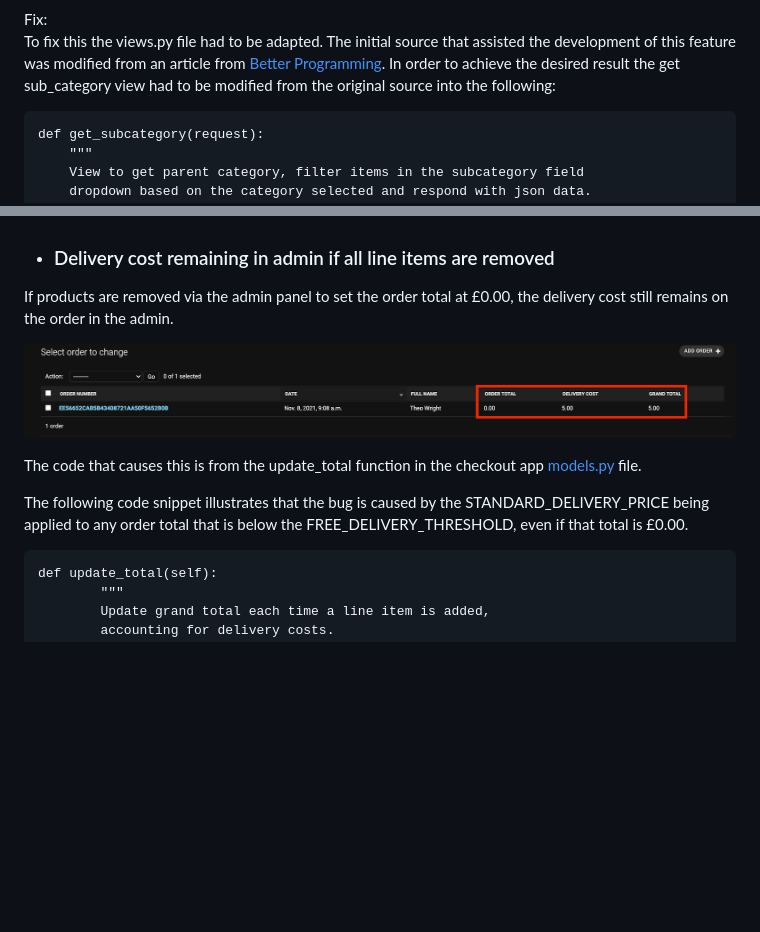
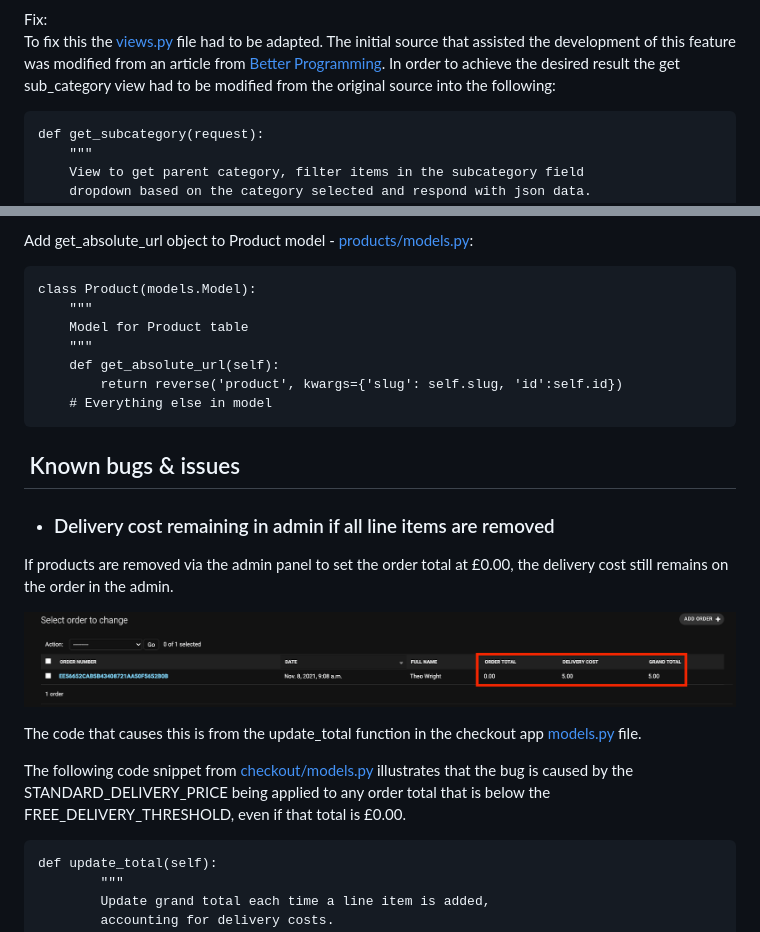
Before and after one commit to theopmw/leftfield-clothing, a Markdown page: TESTING.md, 2 parts joined by grey strips. Rendered like a GitHub page; blank space fills up the shorter version.

````diff
--- a/TESTING.md
+++ b/TESTING.md
@@ -14,7 +14,7 @@ All subcategories were shown regardless of the selection of category.
 ![Django admin select box bug](media/testing_screenshots/populate_select_options_depending_on_another_select_bug.png)
 
 Fix:
-To fix this the views.py file had to be adapted. The initial source that assisted the development of this feature was modified from an article from [Better Programming](https://betterprogramming.pub/optimizing-django-admin-6a1187ddbb09). In order to achieve the desired result the get sub_category view had to be modified from the original source into the following:
+To fix this the [views.py](products/views.py) file had to be adapted. The initial source that assisted the development of this feature was modified from an article from [Better Programming](https://betterprogramming.pub/optimizing-django-admin-6a1187ddbb09). In order to achieve the desired result the get sub_category view had to be modified from the original source into the following:
 ```
 def get_subcategory(request):
     """
@@ -174,3 +230,15 @@ Code snippet with both loops:
+Add get_absolute_url object to Product model - [products/models.py](products/models.py):
+```
+class Product(models.Model):
+    """
+    Model for Product table
+    """
+    def get_absolute_url(self):
+        return reverse('product', kwargs={'slug': self.slug, 'id':self.id})
+    # Everything else in model
+```
+
+##  Known bugs & issues
 
 - ### Delivery cost remaining in admin if all line items are removed
 
@@ -180,7 +248,7 @@ If products are removed via the admin panel to set the order total at £0.00, th
 
 The code that causes this is from the update_total function in the checkout app [models.py](checkout/models.py) file.
 
-The following code snippet illustrates that the bug is caused by the STANDARD_DELIVERY_PRICE being applied to any order total that is below the FREE_DELIVERY_THRESHOLD, even if that total is £0.00.
+The following code snippet from [checkout/models.py](checkout/models.py) illustrates that the bug is caused by the STANDARD_DELIVERY_PRICE being applied to any order total that is below the FREE_DELIVERY_THRESHOLD, even if that total is £0.00.
 
 ```
 def update_total(self):
````
Also changed, not shown: other parts of TESTING.md (+58 -2 lines), media/slug_field_bug_error.png (added).
